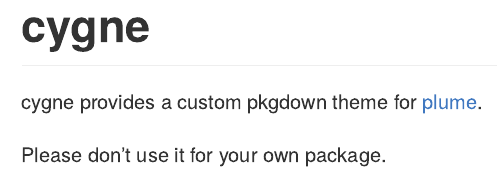
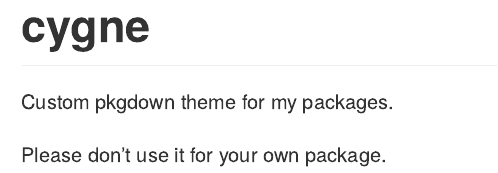
Before and after one commit to arnaudgallou/cygne, an R Markdown document (README.Rmd): the page in a window 1100 px wide, from its top. The pictures show the output file README.md that the author committed with the source, drawn offline in the style of GitHub.

Commit message:
Update README

```diff
--- a/README.Rmd
+++ b/README.Rmd
@@ -18,6 +18,6 @@
 <!-- badges: start -->
 <!-- badges: end -->
 
-cygne provides a custom pkgdown theme for [plume](https://github.com/arnaudgallou/plume).
+Custom pkgdown theme for my packages.
 
 Please don't use it for your own package.
```
Also changed, not shown: README.md.
